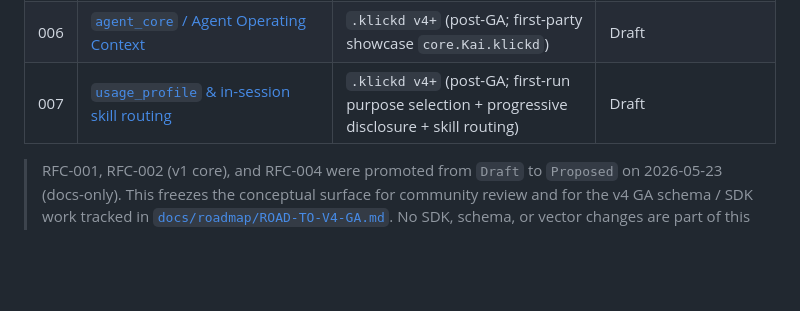
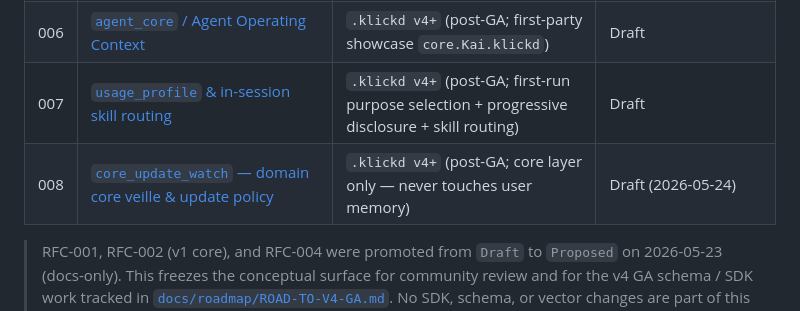
Before and after one commit to Davincc77/klickdskill, a Markdown page: docs/rfcs/README.md, the part around the change. Drawn GitHub-style; blank space fills up the shorter version.

```diff
--- a/docs/rfcs/README.md
+++ b/docs/rfcs/README.md
@@ -32,6 +32,7 @@ Files follow `RFC-NNN-short-slug.md` with zero-padded sequential numbers (`RFC-0
 | 005 | *Claim-memory growth & deterministic compaction (planned — not yet drafted)* | `.klickd v4+` (post-preview) | Planned — placeholder in [`ROADMAP.md`](../../ROADMAP.md) |
 | 006 | [`agent_core` / Agent Operating Context](./RFC-006-agent-core.md) | `.klickd v4+` (post-GA; first-party showcase `core.Kai.klickd`) | Draft |
 | 007 | [`usage_profile` & in-session skill routing](./RFC-007-usage-profile-skill-routing.md) | `.klickd v4+` (post-GA; first-run purpose selection + progressive disclosure + skill routing) | Draft |
+| 008 | [`core_update_watch` — domain core veille & update policy](./RFC-008-core-update-watch.md) | `.klickd v4+` (post-GA; core layer only — never touches user memory) | Draft (2026-05-24) |
 
 > RFC-001, RFC-002 (v1 core), and RFC-004 were promoted from `Draft` to `Proposed` on 2026-05-23 (docs-only). This freezes the conceptual surface for community review and for the v4 GA schema / SDK work tracked in [`docs/roadmap/ROAD-TO-V4-GA.md`](../roadmap/ROAD-TO-V4-GA.md). No SDK, schema, or vector changes are part of this promotion. RFC-003 stays `Draft` pending the benchmark execution (P1-3). RFC-002 §8b additions (v2 — claim grounding, contract tests, verification artifacts) stay `Draft` and may still iterate without affecting the v1 Proposed surface.
 
```
Also changed, not shown: docs/rfcs/RFC-008-core-update-watch.md (added, +439 -0 lines).
